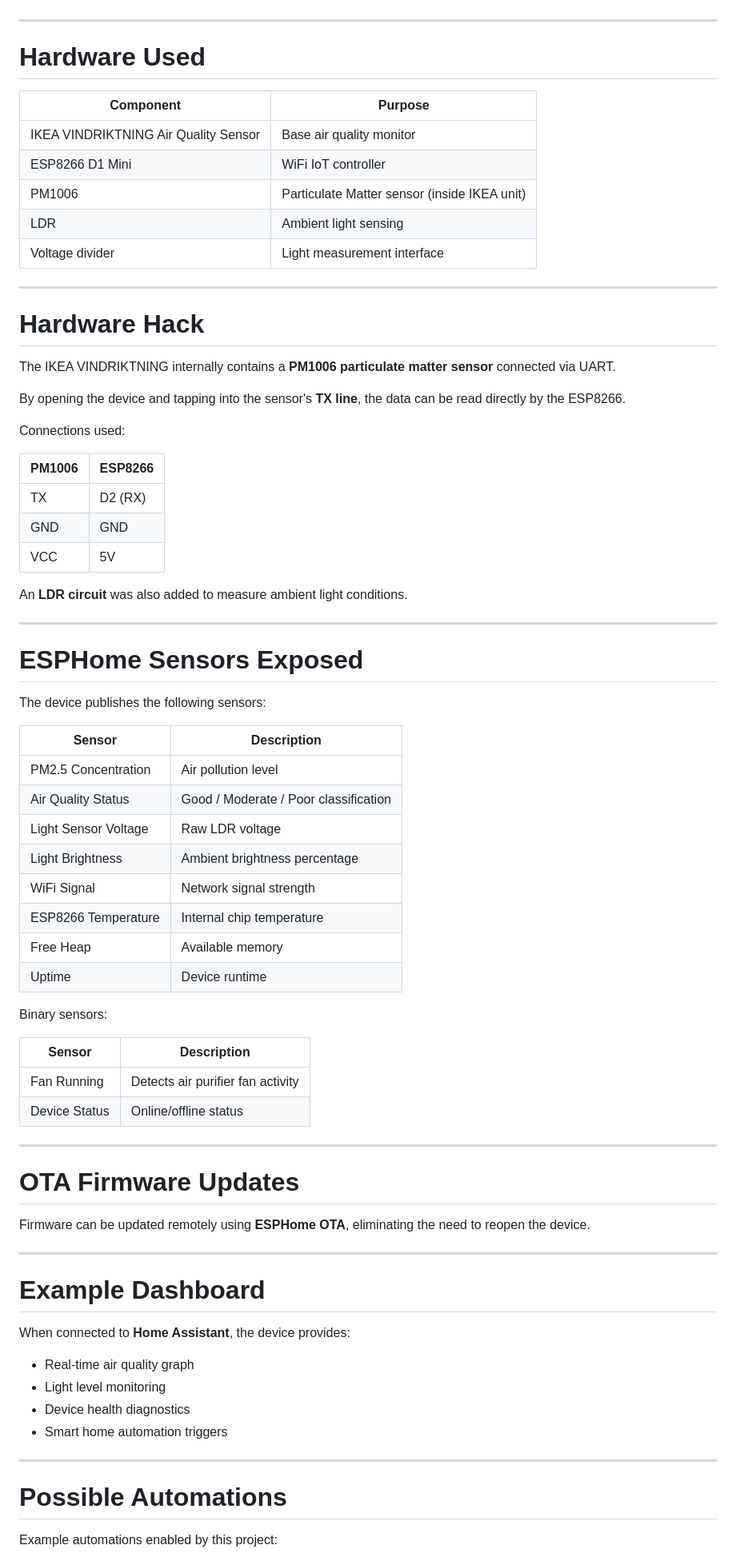
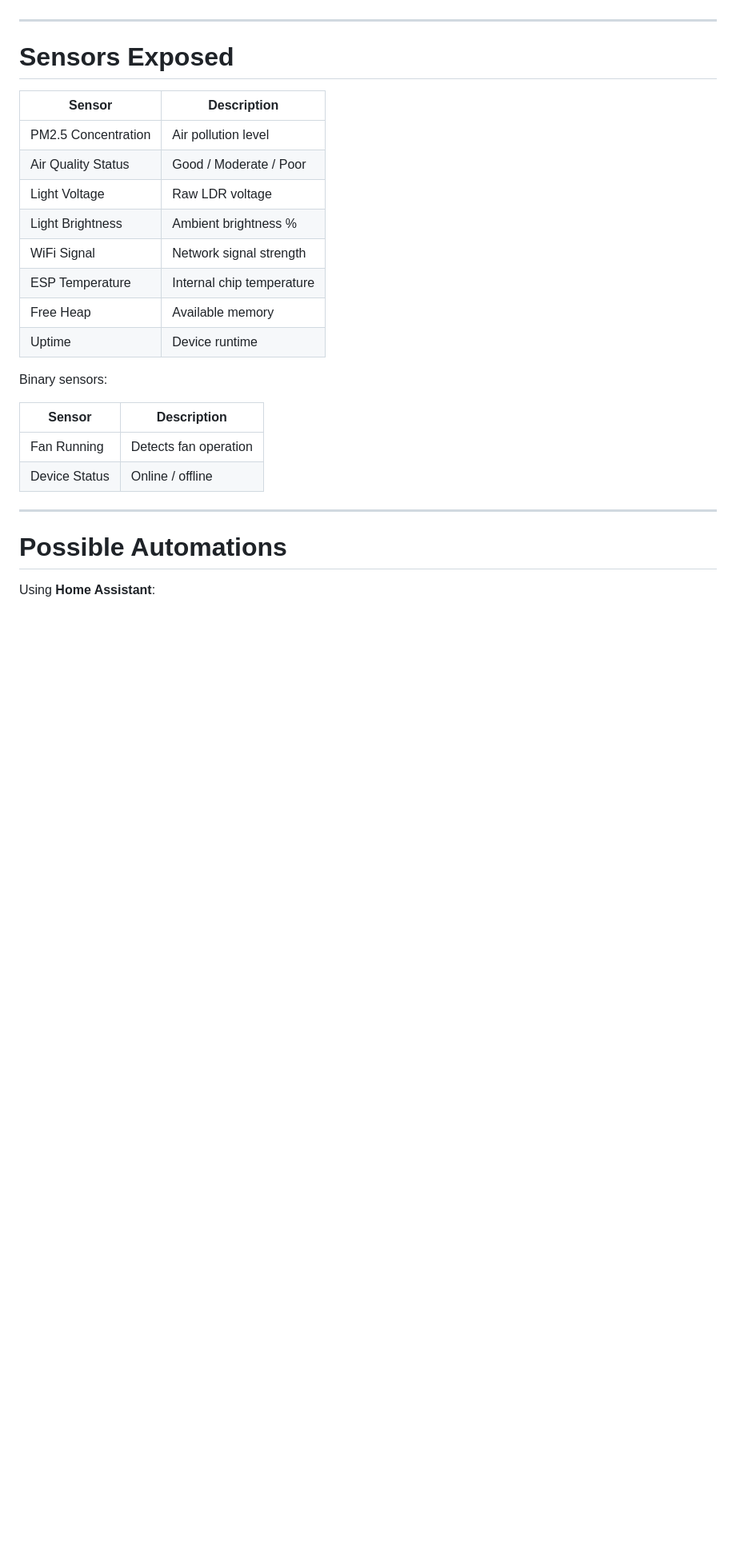
Before and after one commit to vipulx/AirSense, a Markdown page: README.md, the part around one of its changes. Shown at 80% size. Rendered like a GitHub page; blank space fills up the shorter version.

```diff
--- a/README.md
+++ b/README.md
@@ -61,78 +95,29 @@ Additional monitoring and diagnostics features were also implemented.
 
 ---
 
-# Hardware Used
+# Sensors Exposed
 
-| Component                            | Purpose                                      |
-| ------------------------------------ | -------------------------------------------- |
-| IKEA VINDRIKTNING Air Quality Sensor | Base air quality monitor                     |
-| ESP8266 D1 Mini                      | WiFi IoT controller                          |
-| PM1006                               | Particulate Matter sensor (inside IKEA unit) |
-| LDR                                  | Ambient light sensing                        |
-| Voltage divider                      | Light measurement interface                  |
-
----
-
-# Hardware Hack
-
-The IKEA VINDRIKTNING internally contains a **PM1006 particulate matter sensor** connected via UART.
-
-By opening the device and tapping into the sensor's **TX line**, the data can be read directly by the ESP8266.
-
-Connections used:
-
-| PM1006 | ESP8266 |
-| ------ | ------- |
-| TX     | D2 (RX) |
-| GND    | GND     |
-| VCC    | 5V      |
-
-An **LDR circuit** was also added to measure ambient light conditions.
-
----
-
-# ESPHome Sensors Exposed
-
-The device publishes the following sensors:
-
-| Sensor               | Description                           |
-| -------------------- | ------------------------------------- |
-| PM2.5 Concentration  | Air pollution level                   |
-| Air Quality Status   | Good / Moderate / Poor classification |
-| Light Sensor Voltage | Raw LDR voltage                       |
-| Light Brightness     | Ambient brightness percentage         |
-| WiFi Signal          | Network signal strength               |
-| ESP8266 Temperature  | Internal chip temperature             |
-| Free Heap            | Available memory                      |
-| Uptime               | Device runtime                        |
+| Sensor              | Description               |
+| ------------------- | ------------------------- |
+| PM2.5 Concentration | Air pollution level       |
+| Air Quality Status  | Good / Moderate / Poor    |
+| Light Voltage       | Raw LDR voltage           |
+| Light Brightness    | Ambient brightness %      |
+| WiFi Signal         | Network signal strength   |
+| ESP Temperature     | Internal chip temperature |
+| Free Heap           | Available memory          |
+| Uptime              | Device runtime            |
 
 Binary sensors:
 
-| Sensor        | Description                       |
-| ------------- | --------------------------------- |
-| Fan Running   | Detects air purifier fan activity |
-| Device Status | Online/offline status             |
-
----
-
-# OTA Firmware Updates
-
-Firmware can be updated remotely using **ESPHome OTA**, eliminating the need to reopen the device.
-
----
-
-# Example Dashboard
-
-When connected to **Home Assistant**, the device provides:
-
-* Real-time air quality graph
-* Light level monitoring
-* Device health diagnostics
-* Smart home automation triggers
+| Sensor        | Description           |
+| ------------- | --------------------- |
+| Fan Running   | Detects fan operation |
+| Device Status | Online / offline      |
 
 ---
 
 # Possible Automations
 
-Example automations enabled by this project:
+Using **Home Assistant**:
 
```
Also changed, not shown: other parts of README.md (+83 -51 lines).
